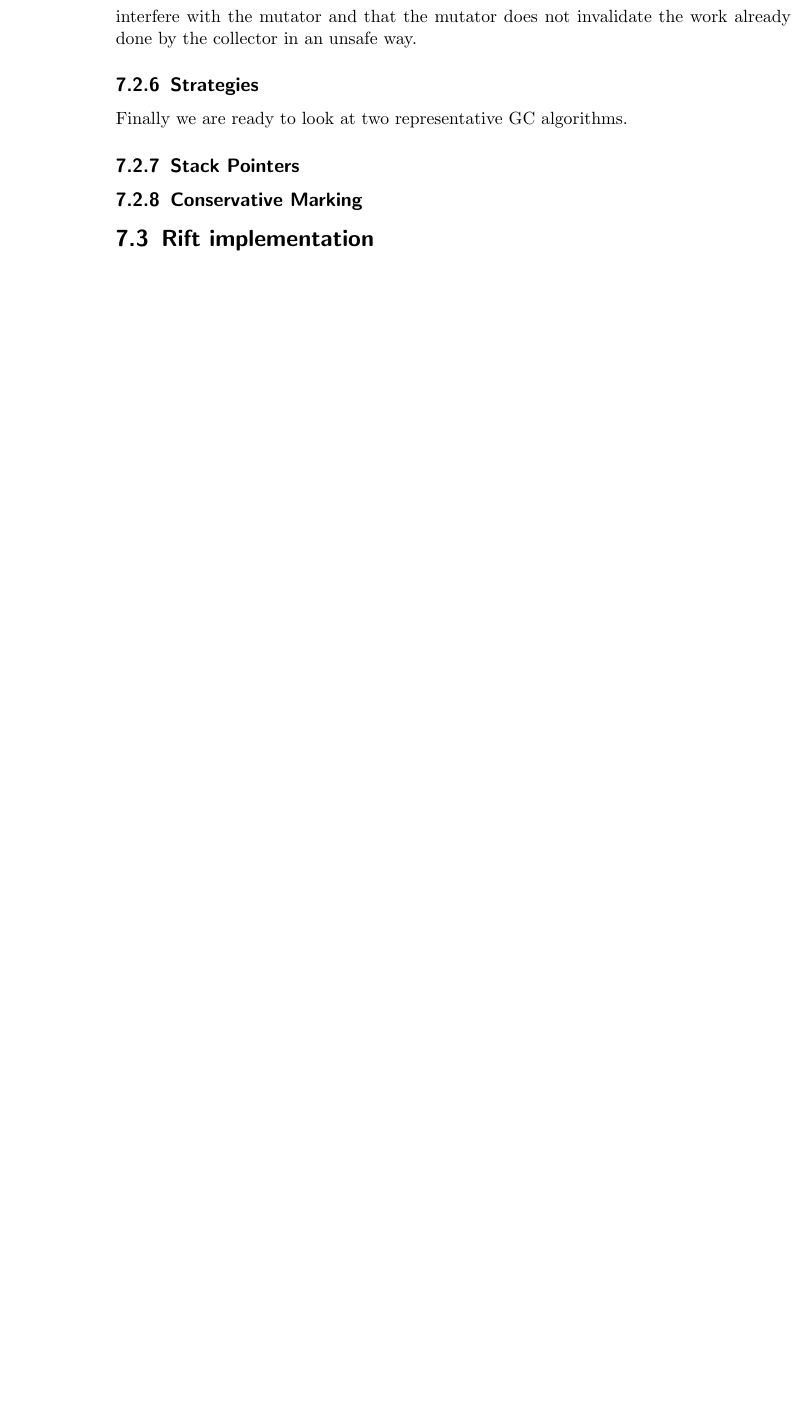
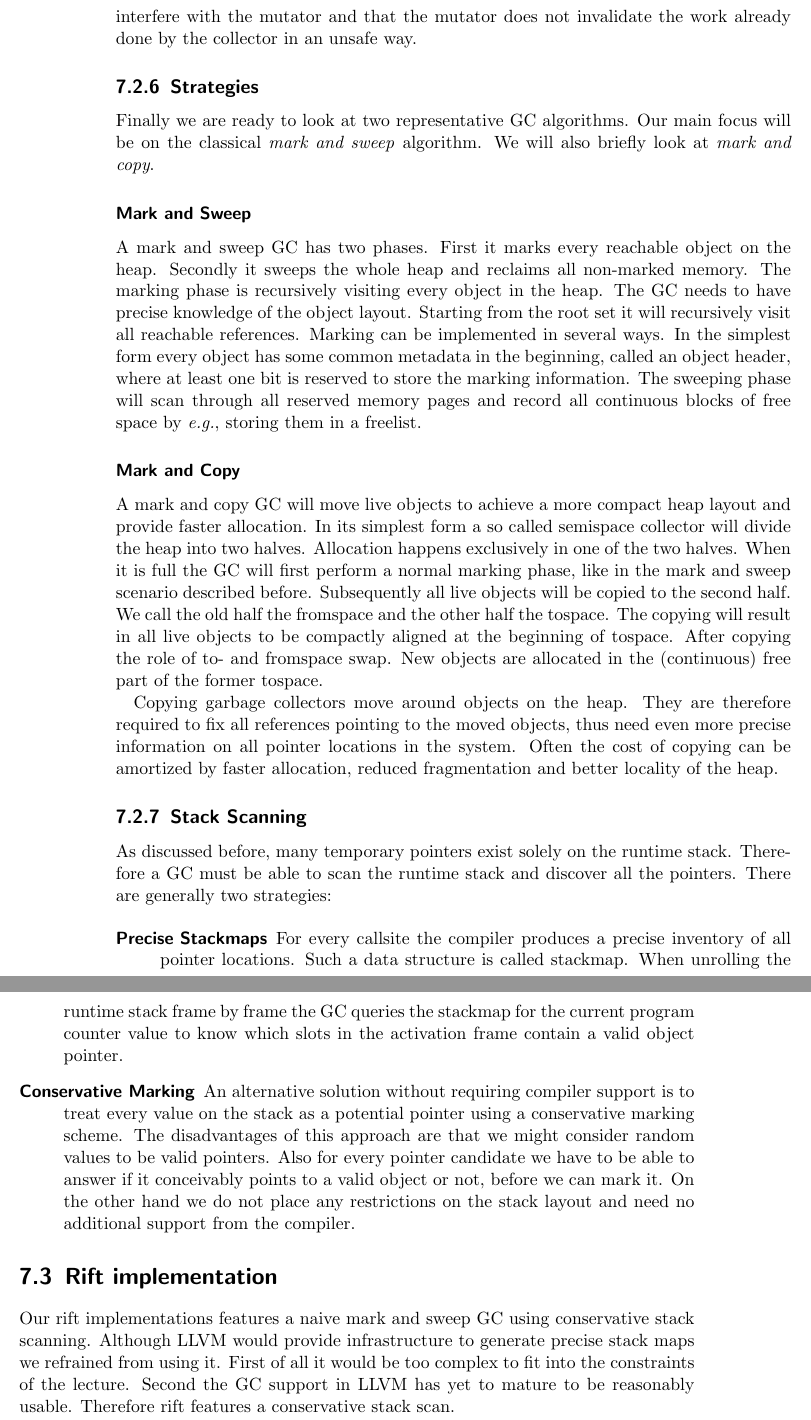
Before and after one commit to rift-lecture/notes, a LaTeX document (rift.tex, which reads gc.tex): part of page 18 of 21 before the commit and two parts of pages 18 and 19 of 22 after it, the two joined at a grey line, cut so that both start at the same text, the shorter picture padded with empty space. Compiled offline with pdfLaTeX.

Commit message:
finish gc chapter

```diff
--- a/gc.tex
+++ b/gc.tex
@@ -139,9 +139,27 @@ In the context of the GC we call the running program the mutator, since it is mu
 
 \subsection{Strategies}
 
-Finally we are ready to look at two representative GC algorithms.
+Finally we are ready to look at two representative GC algorithms. Our main focus will be on the classical \emph{mark and sweep} algorithm. We will also briefly look at \emph{mark and copy}.
 
-\subsection{Stack Pointers}
-\subsection{Conservative Marking}
+\subsubsection{Mark and Sweep}
+
+A mark and sweep GC has two phases. First it marks every reachable object on the heap. Secondly it sweeps the whole heap and reclaims all non-marked memory. The marking phase is recursively visiting every object in the heap. The GC needs to have precise knowledge of the object layout. Starting from the root set it will recursively visit all reachable references. Marking can be implemented in several ways. In the simplest form every object has some common metadata in the beginning, called an object header, where at least one bit is reserved to store the marking information. The sweeping phase will scan through all reserved memory pages and record all continuous blocks of free space by \eg storing them in a freelist.
+
+\subsubsection{Mark and Copy}
+
+A mark and copy GC will move live objects to achieve a more compact heap layout and provide faster allocation. In its simplest form a so called semispace collector will divide the heap into two halves. Allocation happens exclusively in one of the two halves. When it is full the GC will first perform a normal marking phase, like in the mark and sweep scenario described before. Subsequently all live objects will be copied to the second half. We call the old half the fromspace and the other half the tospace. The copying will result in all live objects to be compactly aligned at the beginning of tospace. After copying the role of to- and fromspace swap. New objects are allocated in the (continuous) free part of the former tospace.
+
+Copying garbage collectors move around objects on the heap. They are therefore required to fix all references pointing to the moved objects, thus need even more precise information on all pointer locations in the system. Often the cost of copying can be amortized by faster allocation, reduced fragmentation and better locality of the heap.
+
+\subsection{Stack Scanning}
+
+As discussed before, many temporary pointers exist solely on the runtime stack. Therefore a GC must be able to scan the runtime stack and discover all the pointers. There are generally two strategies:
+
+\begin{description}
+  \item[Precise Stackmaps] For every callsite the compiler produces a precise inventory of all pointer locations. Such a data structure is called stackmap. When unrolling the runtime stack frame by frame the GC queries the stackmap for the current program counter value to know which slots in the activation frame contain a valid object pointer.
+  \item[Conservative Marking] An alternative solution without requiring compiler support is to treat every value on the stack as a potential pointer using a conservative marking scheme. The disadvantages of this approach are that we might consider random values to be valid pointers. Also for every pointer candidate we have to be able to answer if it conceivably points to a valid object or not, before we can mark it. On the other hand we do not place any restrictions on the stack layout and need no additional support from the compiler.
+\end{description}
 
 \section{\Rift implementation}
+
+Our \rift implementations features a naive mark and sweep GC using conservative stack scanning. Although LLVM would provide infrastructure to generate precise stack maps we refrained from using it. First of all it would be too complex to fit into the constraints of the lecture. Second the GC support in LLVM has yet to mature to be reasonably usable. Therefore \rift features a conservative stack scan.
```
